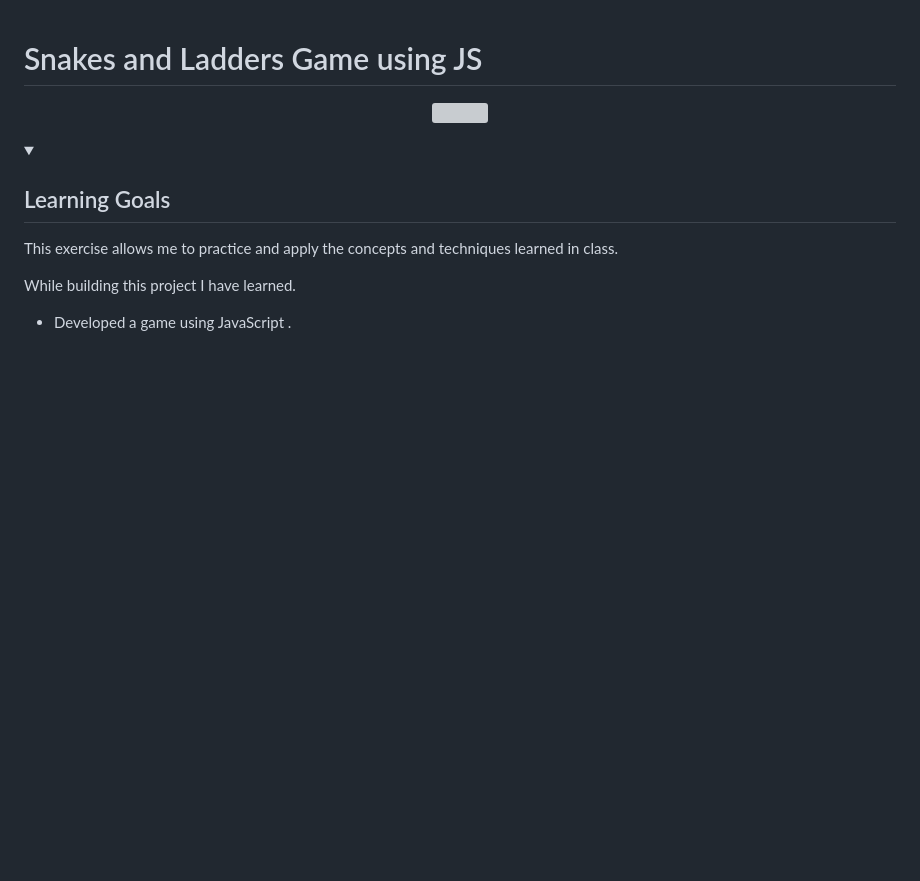
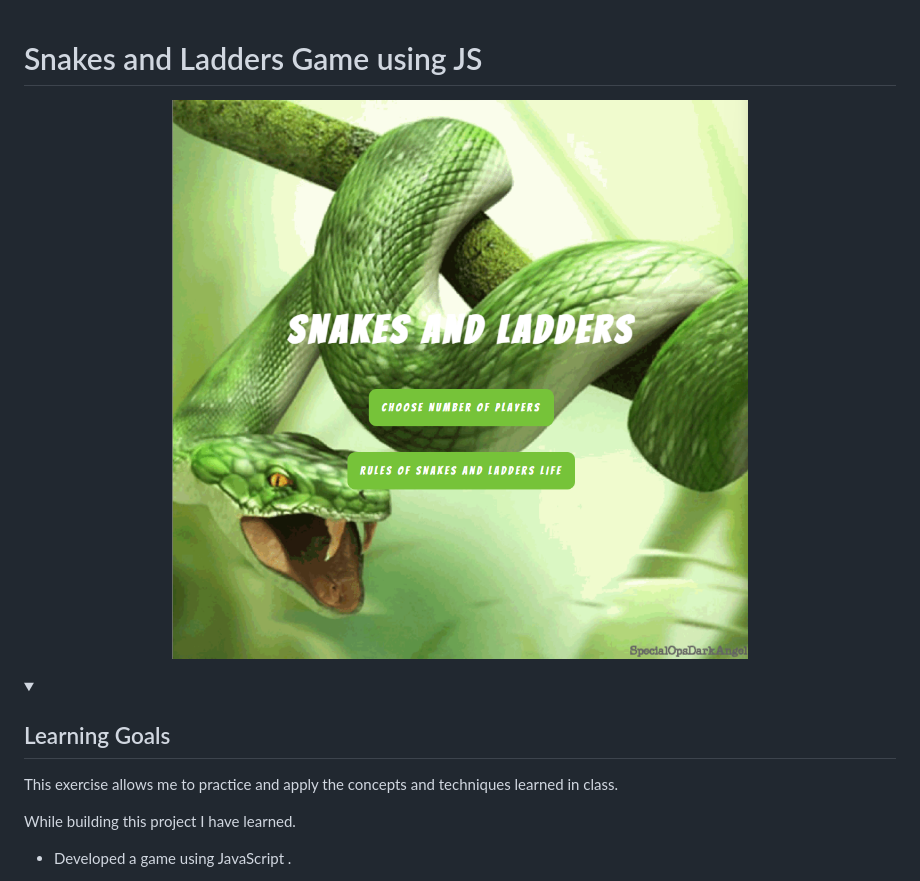
Before and after one commit to ravichak1/SnakesAndLaddersGame, a Markdown page: README.md, the part around the change printed below. Drawn GitHub-style; pictures changed too: images/desktopScreenshot.png (added); folded sections open; blank space fills up the shorter version; grey boxes are pictures that could not be loaded.

```diff
--- a/README.md
+++ b/README.md
@@ -1,7 +1,7 @@
 # Snakes and Ladders Game using JS
 
 <p align='center'>
-<img src="./images/Screenshot 2024-05-30 002446.png">
+<img src="./images/desktopScreenshot.png">
 <p>
 
 <details>
```
Also changed, not shown: other parts of README.md (+3 -2 lines), images/logo.png (added), images/mobileVersion.png (deleted), images/mobileVersionScreenshot.png (added), images/snakeLogo-removebg-preview.png (deleted), 3 other files.
